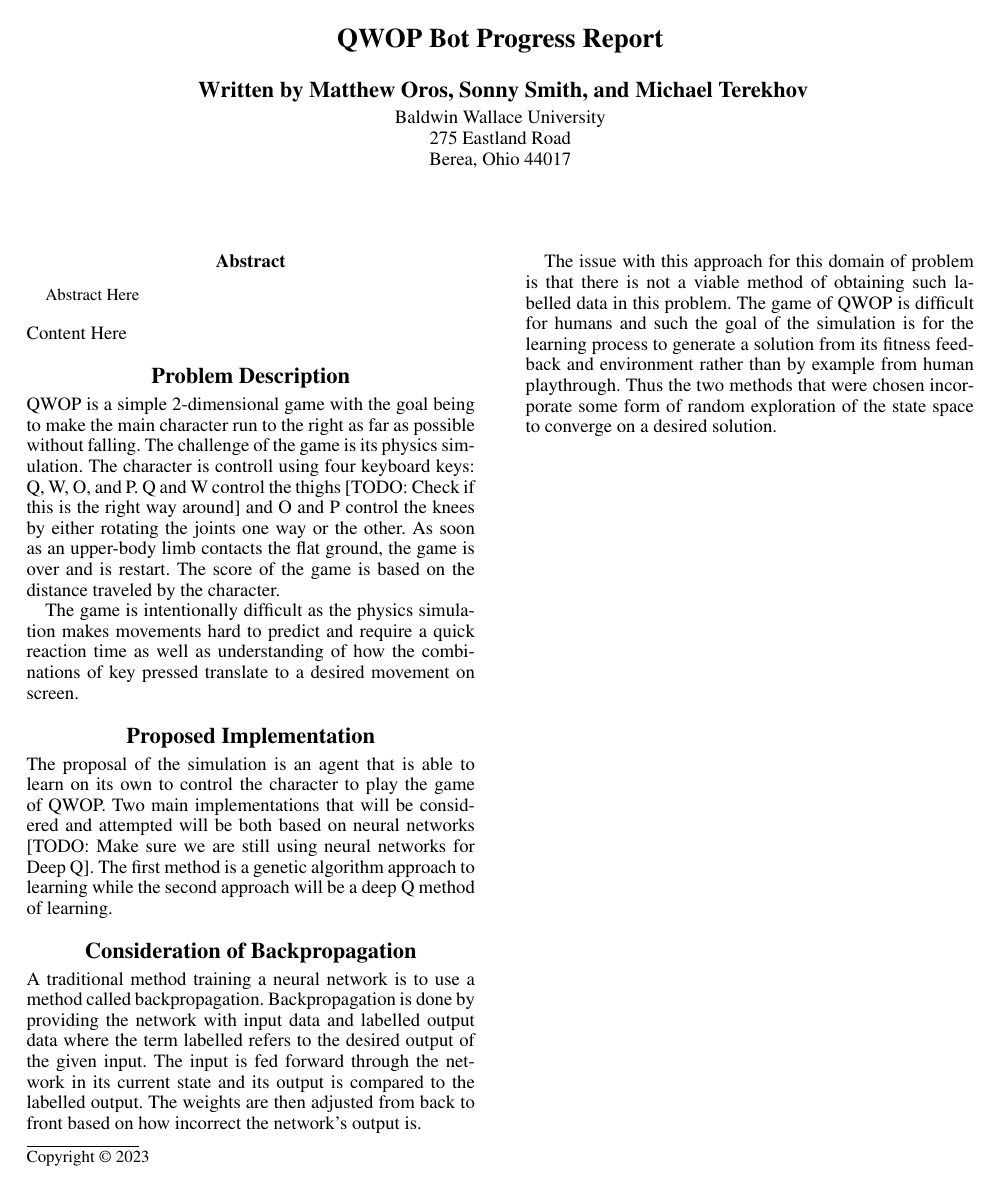
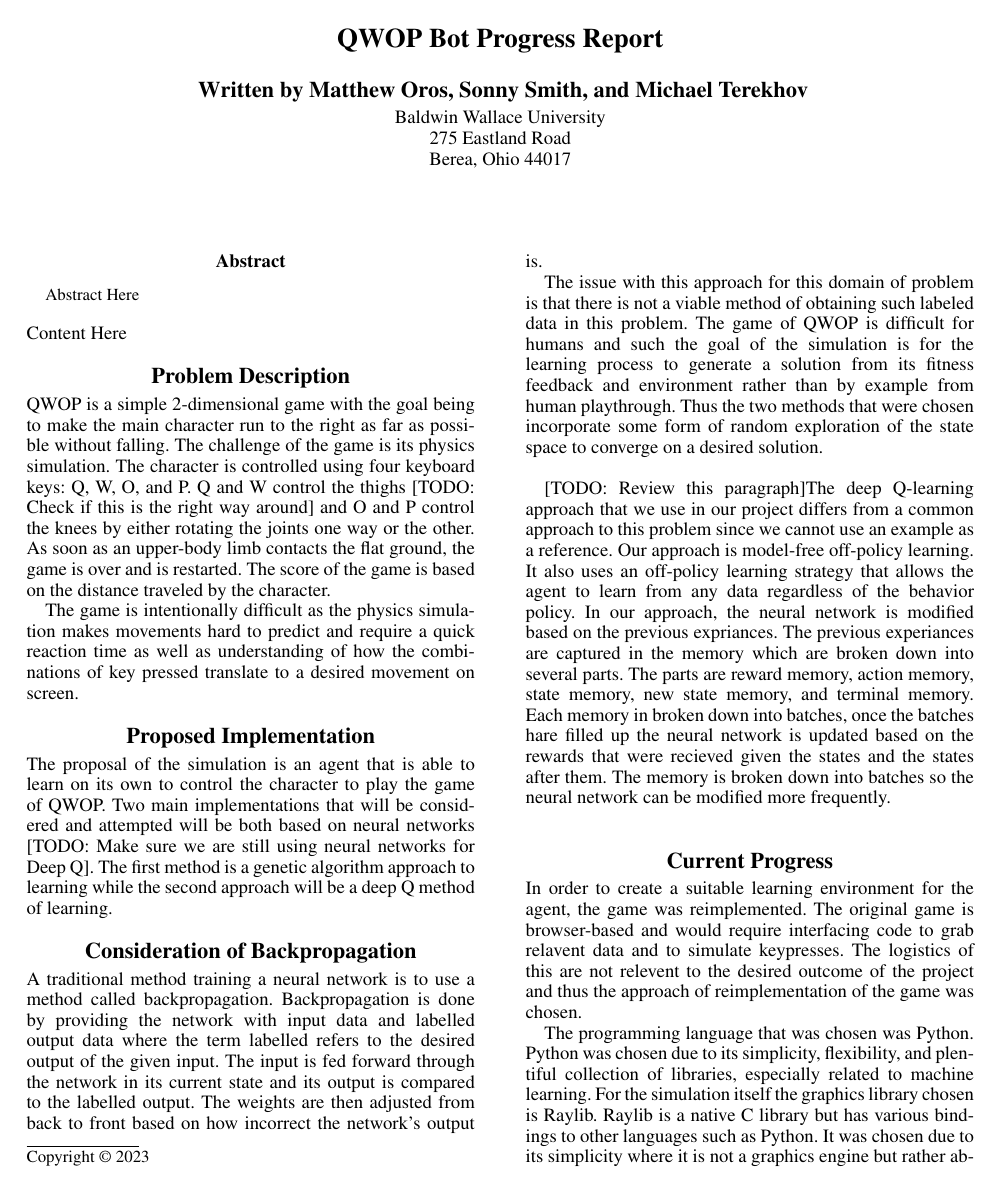
Before and after one commit to orosmatthew/qwop-bot, a LaTeX paper (docs/progress_report/progress_report.tex): the whole page before the commit and page 1 of 2 after it. Compiled offline with pdfLaTeX.

Commit message:
Group session for report

```diff
--- a/docs/progress_report/progress_report.tex
+++ b/docs/progress_report/progress_report.tex
@@ -152,12 +153,19 @@
 \noindent Content Here
 
 \section{Problem Description}
-QWOP is a simple 2-dimensional game with the goal being to make the main character run to the right as far as possible without falling. The challenge of the game is its physics simulation. The character is controll using four keyboard keys: Q, W, O, and P. Q and W control the thighs [TODO: Check if this is the right way around] and O and P control the knees by either rotating the joints one way or the other. As soon as an upper-body limb contacts the flat ground, the game is over and is restart. The score of the game is based on the distance traveled by the character. \\
+QWOP is a simple 2-dimensional game with the goal being to make the main character run to the right as far as possible without falling. The challenge of the game is its physics simulation. The character is controlled using four keyboard keys: Q, W, O, and P. Q and W control the thighs [TODO: Check if this is the right way around] and O and P control the knees by either rotating the joints one way or the other. As soon as an upper-body limb contacts the flat ground, the game is over and is restarted. The score of the game is based on the distance traveled by the character. \\
 \indent The game is intentionally difficult as the physics simulation makes movements hard to predict and require a quick reaction time as well as understanding of how the combinations of key pressed translate to a desired movement on screen.
 
 \section{Proposed Implementation}
 The proposal of the simulation is an agent that is able to learn on its own to control the character to play the game of QWOP. Two main implementations that will be considered and attempted will be both based on neural networks [TODO: Make sure we are still using neural networks for Deep Q]. The first method is a genetic algorithm approach to learning while the second approach will be a deep Q method of learning.
 
+
 \section{Consideration of Backpropagation}
 A traditional method training a neural network is to use a method called backpropagation. Backpropagation is done by providing the network with input data and labelled output data where the term labelled refers to the desired output of the given input. The input is fed forward through the network in its current state and its output is compared to the labelled output. The weights are then adjusted from back to front based on how incorrect the network's output is. \\
-\indent The issue with this approach for this domain of problem is that there is not a viable method of obtaining such labelled data in this problem. The game of QWOP is difficult for humans and such the goal of the simulation is for the learning process to generate a solution from its fitness feedback and environment rather than by example from human playthrough. Thus the two methods that were chosen incorporate some form of random exploration of the state space to converge on a desired solution.
+\indent The issue with this approach for this domain of problem is that there is not a viable method of obtaining such labeled data in this problem. The game of QWOP is difficult for humans and such the goal of the simulation is for the learning process to generate a solution from its fitness feedback and environment rather than by example from human playthrough. Thus the two methods that were chosen incorporate some form of random exploration of the state space to converge on a desired solution.\\
+
+[TODO: Review this paragraph]The deep Q-learning approach that we use in our project differs from a common approach to this problem since we cannot use an example as a reference. Our approach is model-free off-policy learning. It also uses an off-policy learning strategy that allows the agent to learn from any data regardless of the behavior policy. In our approach, the neural network is modified based on the previous expriances. The previous experiances are captured in the memory which are broken down into several parts. The parts are reward memory, action memory, state memory, new state memory, and terminal memory. Each memory in broken down into batches, once the batches hare filled up the neural network is updated based on the rewards that were recieved given the states and the states after them. The memory is broken down into batches so the neural network can be modified more frequently.\\
+
+\section{Current Progress}
+\indent In order to create a suitable learning environment for the agent, the game was reimplemented. The original game is browser-based and would require interfacing code to grab relavent data and to simulate keypresses. The logistics of this are not relevent to the desired outcome of the project and thus the approach of reimplementation of the game was chosen. \\
+\indent The programming language that was chosen was Python. Python was chosen due to its simplicity, flexibility, and plentiful collection of libraries, especially related to machine learning. For the simulation itself the graphics library chosen is Raylib. Raylib is a native C library but has various bindings to other languages such as Python. It was chosen due to its simplicity where it is not a graphics engine but rather abstracts OpenGl drawing calls to functions. This helps to decouple the simulation from the graphics. The physics library chosen is PyMunk. It is a simple 2D physics library where physics bodies are created with certain shapes and properties and added to a simulation space. PyMunk was also chosen for its simplicity and flexibility. \\
```
Also changed, not shown: docs/progress_report/progress_report.pdf, docs/progress_report/progress_report.tex (10 more changed lines).
